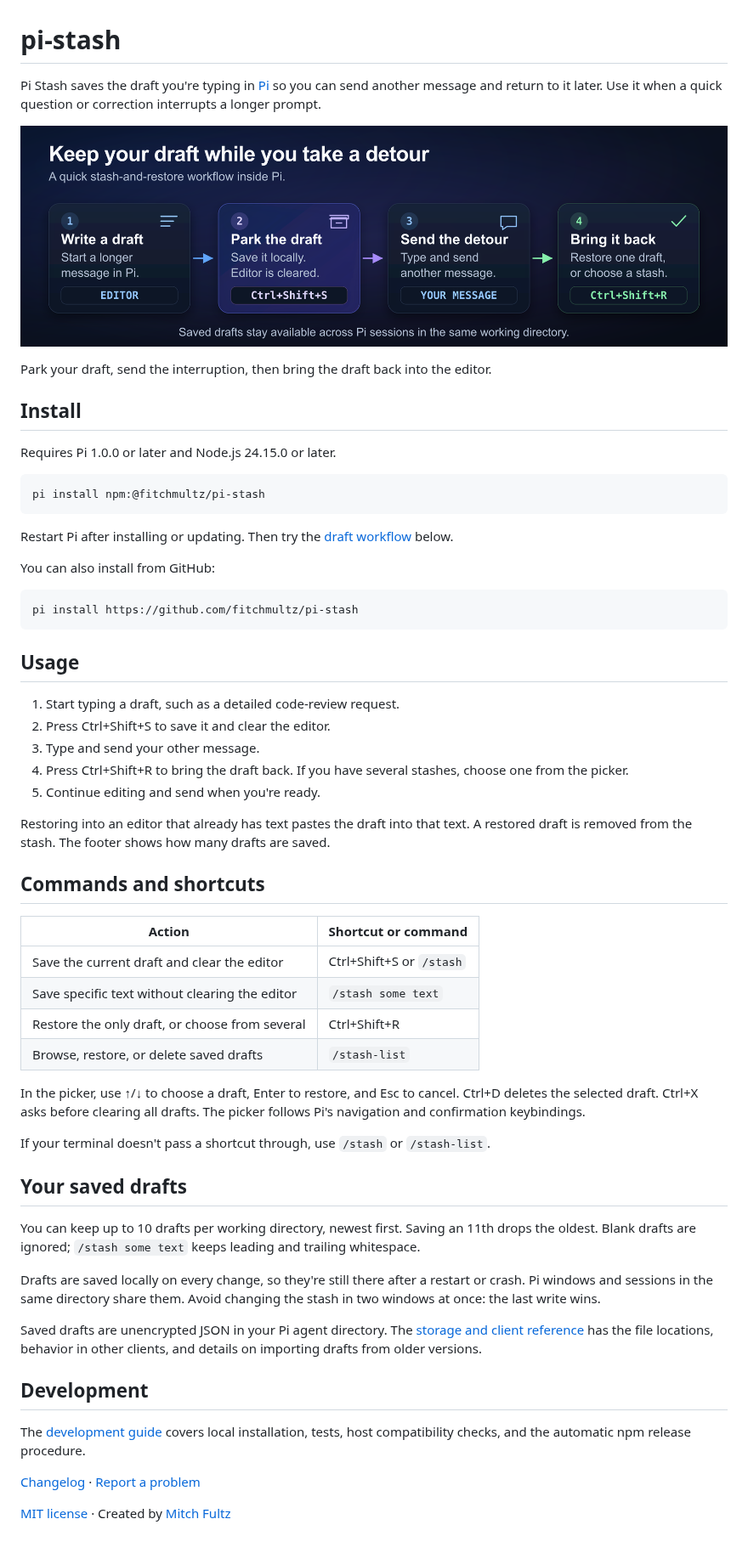
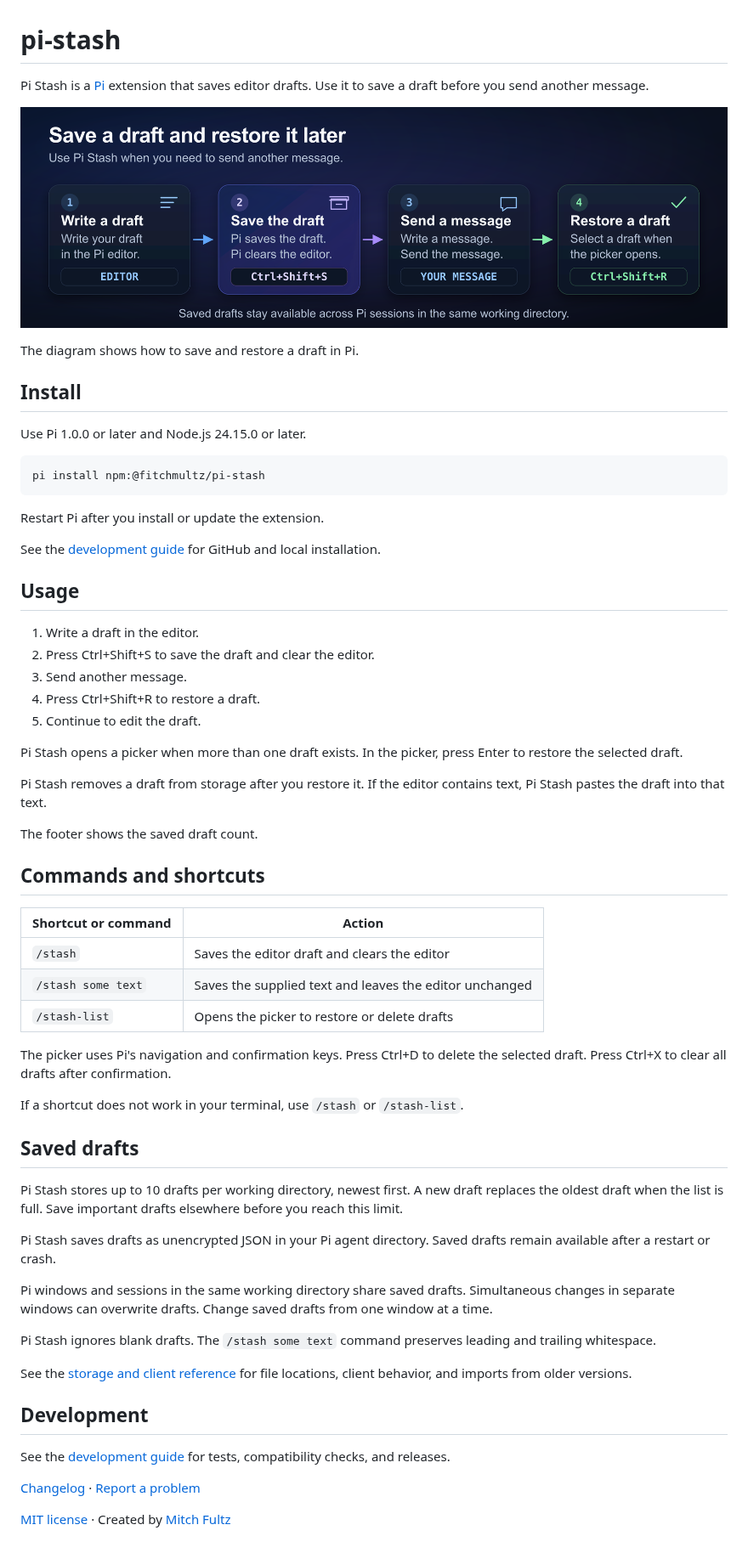
Before and after one commit to fitchmultz/pi-stash, a Markdown page: README.md, the part around one of its changes. Shown at 85% size. GitHub-like rendering; pictures changed too: .github/readme/draft-workflow.png.

Commit message:
docs: apply simplified technical English to README (#33)

````diff
--- a/README.md
+++ b/README.md
@@ -1,4 +1,4 @@
 # pi-stash
 
-Pi Stash saves the draft you're typing in [Pi](https://github.com/earendil-works/pi) so you can send another message and return to it later. Use it when a quick question or correction interrupts a longer prompt.
+Pi Stash is a [Pi](https://github.com/earendil-works/pi) extension that saves editor drafts. Use it to save a draft before you send another message.
 
@@ -6,56 +6,59 @@ Pi Stash saves the draft you're typing in [Pi](https://github.com/earendil-works
 
-Park your draft, send the interruption, then bring the draft back into the editor.
+The diagram shows how to save and restore a draft in Pi.
 
 ## Install
 
-Requires Pi 1.0.0 or later and Node.js 24.15.0 or later.
+Use Pi 1.0.0 or later and Node.js 24.15.0 or later.
 
 ```bash
 pi install npm:@fitchmultz/pi-stash
 ```
 
-Restart Pi after installing or updating. Then try the [draft workflow](#usage) below.
+Restart Pi after you install or update the extension.
 
-You can also install from GitHub:
-
-```bash
-pi install https://github.com/fitchmultz/pi-stash
-```
+See the [development guide](docs/development.md) for GitHub and local installation.
 
 ## Usage
 
-1. Start typing a draft, such as a detailed code-review request.
-2. Press Ctrl+Shift+S to save it and clear the editor.
-3. Type and send your other message.
-4. Press Ctrl+Shift+R to bring the draft back. If you have several stashes, choose one from the picker.
-5. Continue editing and send when you're ready.
+1. Write a draft in the editor.
+2. Press Ctrl+Shift+S to save the draft and clear the editor.
+3. Send another message.
+4. Press Ctrl+Shift+R to restore a draft.
+5. Continue to edit the draft.
 
-Restoring into an editor that already has text pastes the draft into that text. A restored draft is removed from the stash. The footer shows how many drafts are saved.
+Pi Stash opens a picker when more than one draft exists. In the picker, press Enter to restore the selected draft.
+
+Pi Stash removes a draft from storage after you restore it. If the editor contains text, Pi Stash pastes the draft into that text.
+
+The footer shows the saved draft count.
 
 ## Commands and shortcuts
 
-| Action | Shortcut or command |
+| Shortcut or command | Action |
 | --- | --- |
-| Save the current draft and clear the editor | Ctrl+Shift+S or `/stash` |
-| Save specific text without clearing the editor | `/stash some text` |
-| Restore the only draft, or choose from several | Ctrl+Shift+R |
-| Browse, restore, or delete saved drafts | `/stash-list` |
+| `/stash` | Saves the editor draft and clears the editor |
+| `/stash some text` | Saves the supplied text and leaves the editor unchanged |
+| `/stash-list` | Opens the picker to restore or delete drafts |
 
-In the picker, use ↑/↓ to choose a draft, Enter to restore, and Esc to cancel. Ctrl+D deletes the selected draft. Ctrl+X asks before clearing all drafts. The picker follows Pi's navigation and confirmation keybindings.
+The picker uses Pi's navigation and confirmation keys. Press Ctrl+D to delete the selected draft. Press Ctrl+X to clear all drafts after confirmation.
 
-If your terminal doesn't pass a shortcut through, use `/stash` or `/stash-list`.
+If a shortcut does not work in your terminal, use `/stash` or `/stash-list`.
 
-## Your saved drafts
+## Saved drafts
 
-You can keep up to 10 drafts per working directory, newest first. Saving an 11th drops the oldest. Blank drafts are ignored; `/stash some text` keeps leading and trailing whitespace.
+Pi Stash stores up to 10 drafts per working directory, newest first. A new draft replaces the oldest draft when the list is full. Save important drafts elsewhere before you reach this limit.
 
-Drafts are saved locally on every change, so they're still there after a restart or crash. Pi windows and sessions in the same directory share them. Avoid changing the stash in two windows at once: the last write wins.
+Pi Stash saves drafts as unencrypted JSON in your Pi agent directory. Saved drafts remain available after a restart or crash.
 
-Saved drafts are unencrypted JSON in your Pi agent directory. The [storage and client reference](docs/reference.md) has the file locations, behavior in other clients, and details on importing drafts from older versions.
+Pi windows and sessions in the same working directory share saved drafts. Simultaneous changes in separate windows can overwrite drafts. Change saved drafts from one window at a time.
+
+Pi Stash ignores blank drafts. The `/stash some text` command preserves leading and trailing whitespace.
+
+See the [storage and client reference](docs/reference.md) for file locations, client behavior, and imports from older versions.
 
 ## Development
 
-The [development guide](docs/development.md) covers local installation, tests, host compatibility checks, and the automatic npm release procedure.
+See the [development guide](docs/development.md) for tests, compatibility checks, and releases.
 
 [Changelog](CHANGELOG.md) · [Report a problem](https://github.com/fitchmultz/pi-stash/issues)
 
````
Also changed, not shown: other parts of README.md (+1 -1 lines), docs/development.md (+10 -0 lines), docs/reference.md (+1 -1 lines), 1 other file.
